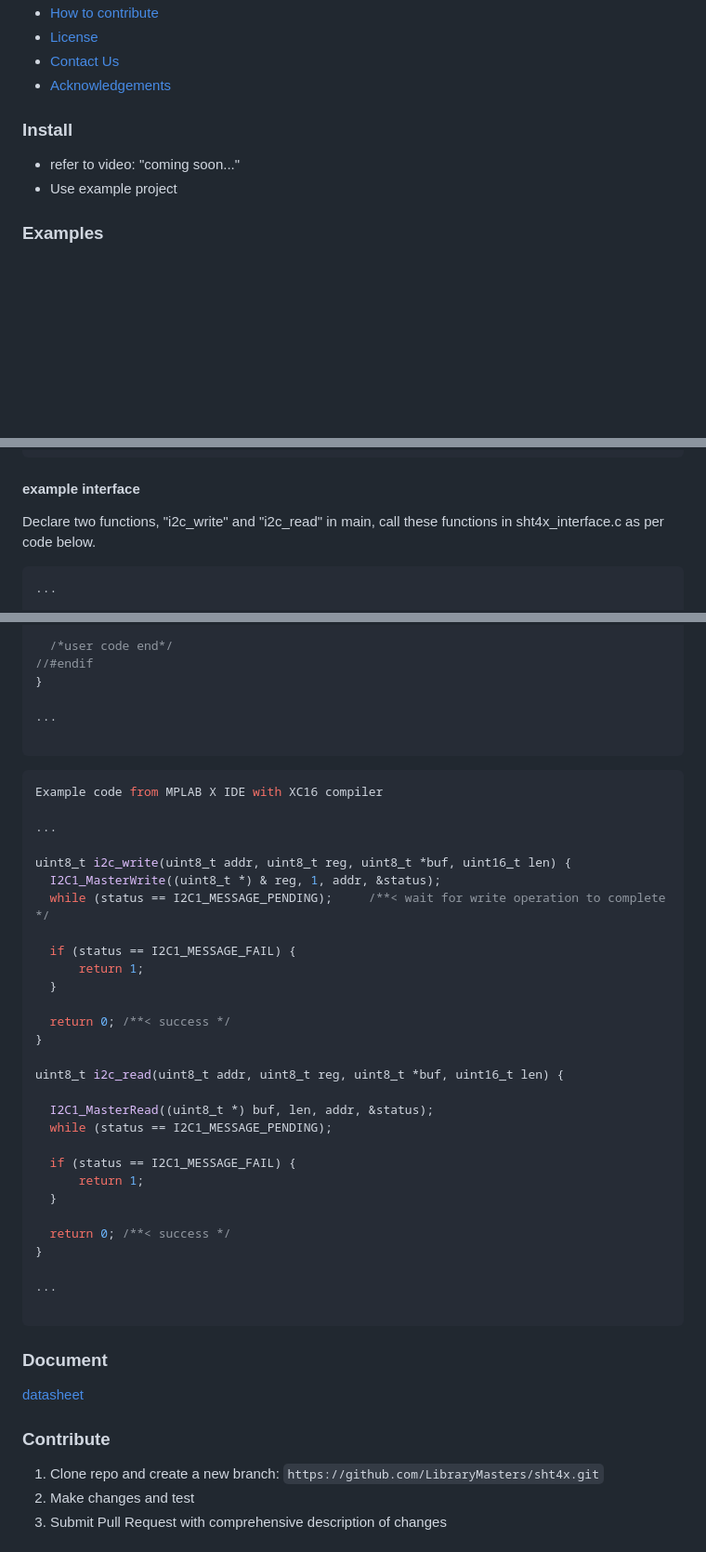
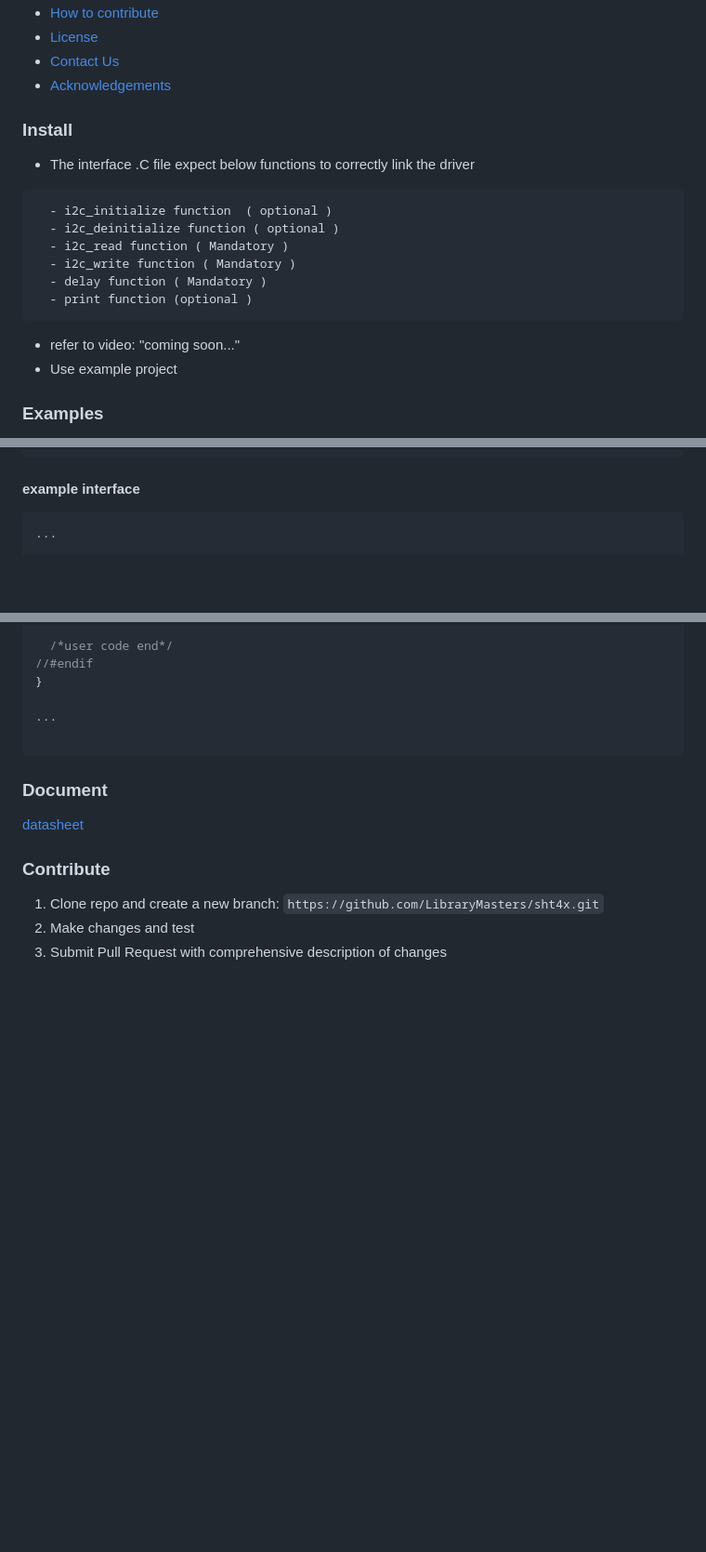
Before and after one commit to LibraryMasters/sht4x, a Markdown page: README.md, 3 parts joined by grey strips. Shown at 93% size. Drawn GitHub-style; blank space fills up the shorter version.

````diff
--- a/README.md
+++ b/README.md
@@ -30,8 +30,19 @@ The Library masters SHT4x is the full function driver of the SHT4x sensors serie
   - [Acknowledgements](#Acknowledgements)
 
   ### Install
+  - The interface .C file expect below functions to correctly link the driver
+  ```
+    - i2c_initialize function  ( optional )
+    - i2c_deinitialize function ( optional )
+    - i2c_read function ( Mandatory )
+    - i2c_write function ( Mandatory )
+    - delay function ( Mandatory )
+    - print function (optional )
+  ```
   - refer to video: "coming soon..."
   - Use example project
+
+
 
   ### Examples
   - [STM32L432 (STM32CubeI)](https://github.com/LibraryMasters/sht4x/tree/master/Project%20Example/STM32L432/sht40x_temp_sens_k423kc)
@@ -102,7 +113,6 @@ int main()
   ```
 
   #### example interface
-  Declare two functions, "i2c_write" and "i2c_read" in main, call these functions in sht4x_interface.c as per code below.
 
   ```C
   ...
@@ -165,38 +175,6 @@ void sht40x_interface_debug_print(const char *const fmt, ...)
 
   ```
 
-  ```C
-Example code from MPLAB X IDE with XC16 compiler
-
-...
-
-uint8_t i2c_write(uint8_t addr, uint8_t reg, uint8_t *buf, uint16_t len) {
-    I2C1_MasterWrite((uint8_t *) & reg, 1, addr, &status);
-    while (status == I2C1_MESSAGE_PENDING);     /**< wait for write operation to complete */
-
-    if (status == I2C1_MESSAGE_FAIL) {
-        return 1;
-    }
-
-    return 0; /**< success */
-}
-
-uint8_t i2c_read(uint8_t addr, uint8_t reg, uint8_t *buf, uint16_t len) {
-
-    I2C1_MasterRead((uint8_t *) buf, len, addr, &status);
-    while (status == I2C1_MESSAGE_PENDING);
-
-    if (status == I2C1_MESSAGE_FAIL) {
-        return 1;
-    }
-
-    return 0; /**< success */
-}
-
-...
-
-  ```
-
   ### Document
   [datasheet](https://github.com/LibraryMasters/sht4x/blob/master/Document/Datasheet_SHT4x%20temperature%20sensor.pdf)
 
````
